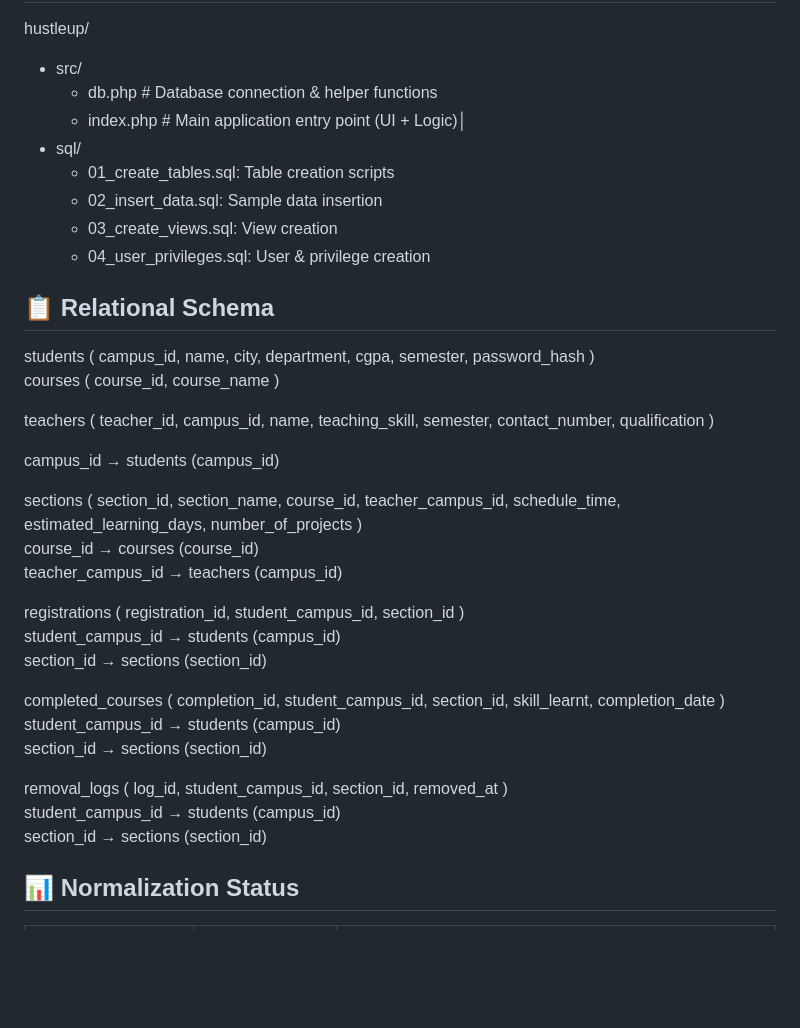
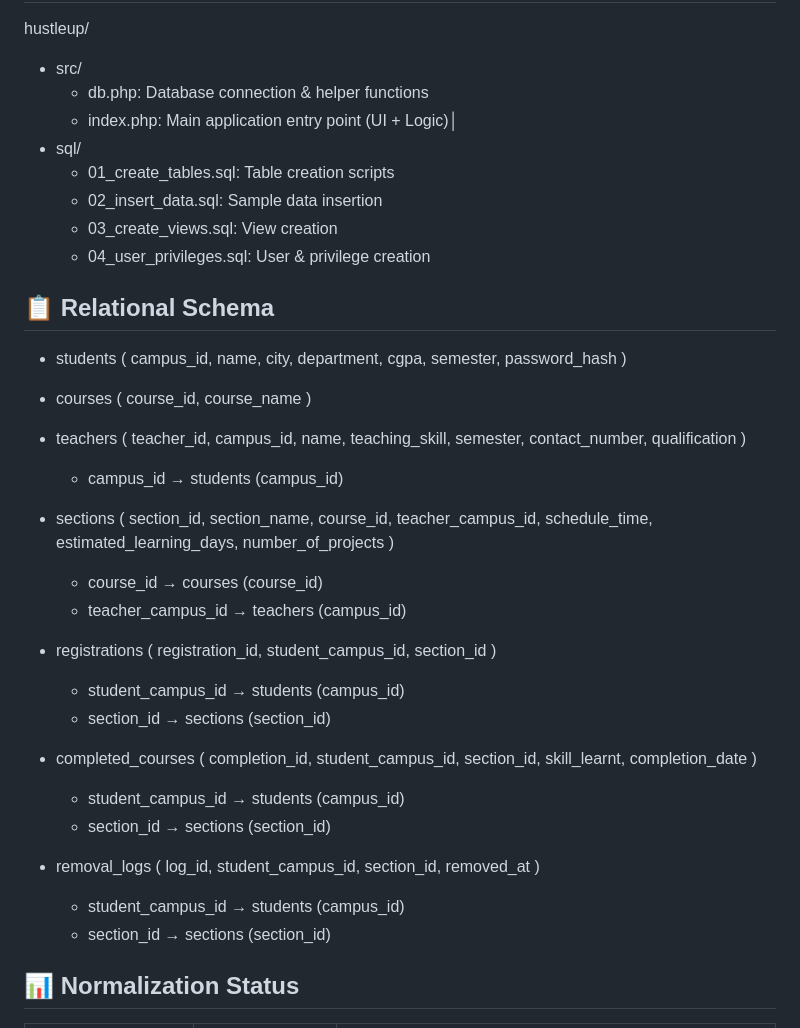
Before and after one commit to 01Kenpachi/hustleup, a Markdown page: ReadMe.md, the part around the change. GitHub-like rendering; blank space fills up the shorter version.

Commit message:
Revise ReadMe.md with project details and features
Updated project description and features in ReadMe.md.

```diff
--- a/ReadMe.md
+++ b/ReadMe.md
@@ -60,8 +60,8 @@ In addition to the database design, a fully functional website, ‘HustleUp,’
 
 hustleup/
 - src/
-  - db.php # Database connection & helper functions
-  - index.php # Main application entry point (UI + Logic)│
+  - db.php: Database connection & helper functions
+  - index.php: Main application entry point (UI + Logic)│
 - sql/
   - 01_create_tables.sql: Table creation scripts
   - 02_insert_data.sql: Sample data insertion
@@ -69,29 +69,29 @@ hustleup/
   - 04_user_privileges.sql: User & privilege creation
 
 <h2>📋 Relational Schema</h2>
-students ( campus_id, name, city, department, cgpa, semester, password_hash )
 
-courses ( course_id, course_name )
+- students ( campus_id, name, city, department, cgpa, semester, password_hash )
 
-teachers ( teacher_id, campus_id, name, teaching_skill, semester, contact_number, qualification )
+- courses ( course_id, course_name )
 
-campus_id → students (campus_id)
+- teachers ( teacher_id, campus_id, name, teaching_skill, semester, contact_number, qualification )
+  - campus_id → students (campus_id)
 
-sections ( section_id, section_name, course_id, teacher_campus_id, schedule_time, estimated_learning_days, number_of_projects )
-course_id → courses (course_id)
-teacher_campus_id → teachers (campus_id)
+- sections ( section_id, section_name, course_id, teacher_campus_id, schedule_time, estimated_learning_days, number_of_projects )
+  - course_id → courses (course_id)
+  - teacher_campus_id → teachers (campus_id)
 
-registrations ( registration_id, student_campus_id, section_id )
-student_campus_id → students (campus_id)
-section_id → sections (section_id)
+- registrations ( registration_id, student_campus_id, section_id )
+  - student_campus_id → students (campus_id)
+  - section_id → sections (section_id)
 
-completed_courses ( completion_id, student_campus_id, section_id, skill_learnt, completion_date )
-student_campus_id → students (campus_id)
-section_id → sections (section_id)
+- completed_courses ( completion_id, student_campus_id, section_id, skill_learnt, completion_date )
+  - student_campus_id → students (campus_id)
+  - section_id → sections (section_id)
 
-removal_logs ( log_id, student_campus_id, section_id, removed_at )
-student_campus_id → students (campus_id)
-section_id → sections (section_id)
+- removal_logs ( log_id, student_campus_id, section_id, removed_at )
+  - student_campus_id → students (campus_id)
+  - section_id → sections (section_id)
 
 
 <h2>📊 Normalization Status</h2>
```
